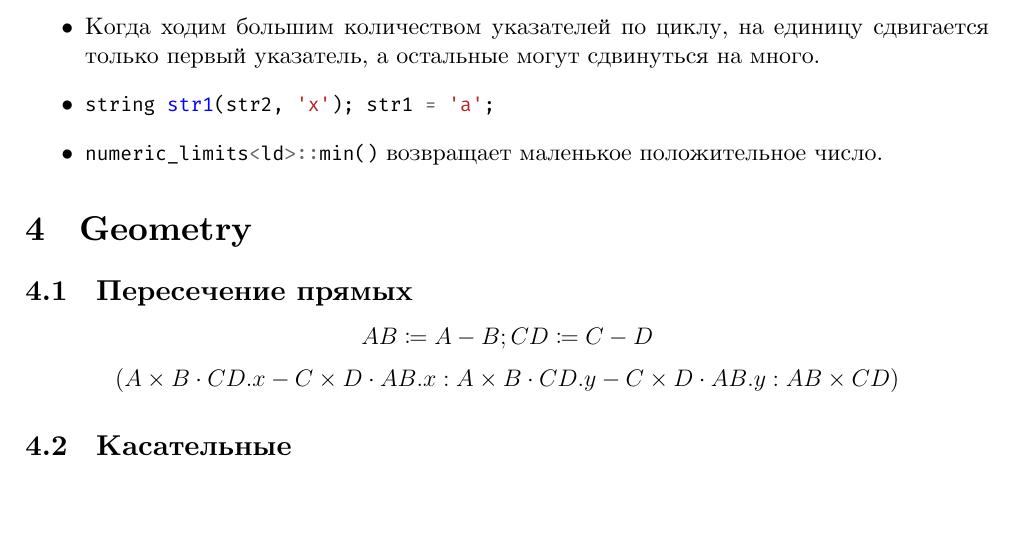
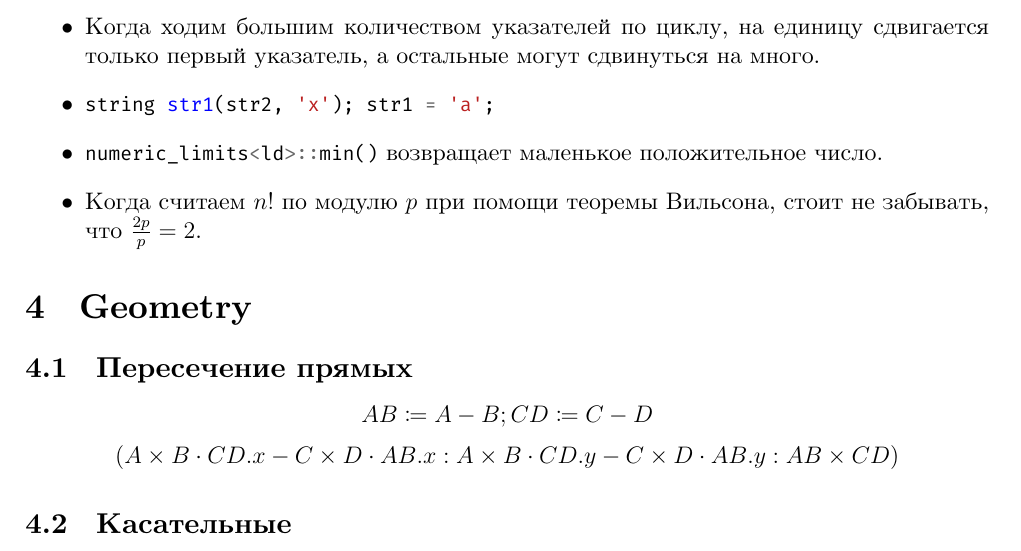
Before and after one commit to nikgaevoy/TRD, a LaTeX document (main.tex, which reads content/bugs.tex): part of page 4 of 25, cut so that both start at the same text, the shorter picture padded with empty space. The pictures show the PDF file main.pdf that the author committed with the source.

Commit message:
Add Wilsong's Theorem bug

```diff
--- a/content/bugs.tex
+++ b/content/bugs.tex
@@ -37,4 +37,6 @@
 	\item \mintinline{cpp}{string str1(str2, 'x'); str1 = 'a';}
 
 	\item \mintinline{cpp}{numeric_limits<ld>::min()} возвращает маленькое положительное число.
+
+	\item Когда считаем $n!$ по модулю $p$ при помощи теоремы Вильсона, стоит не забывать, что $\frac{2p}{p} = 2$.
 \end{itemize}
```
Also changed, not shown: main.pdf.
